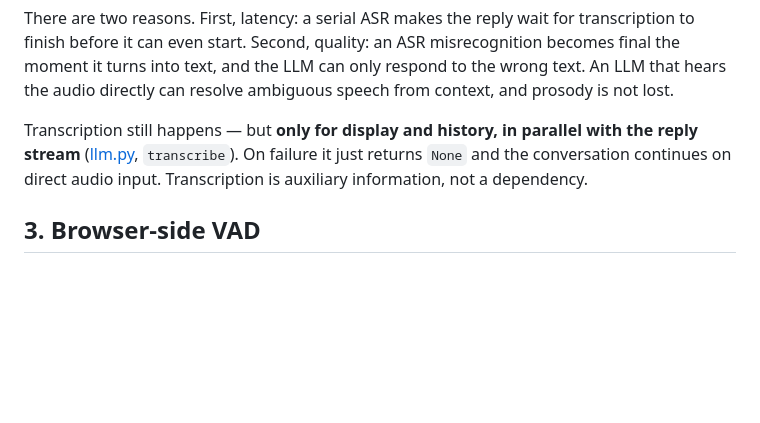
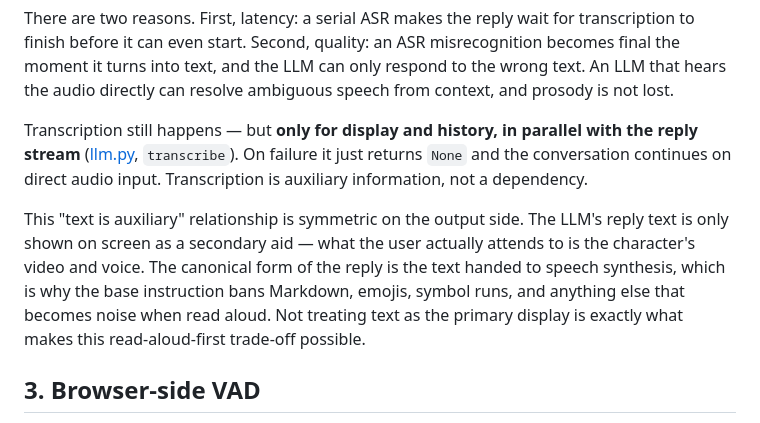
Before and after one commit to animede/Realtime_Conversation_Video, a Markdown page: docs/conversation-pipeline.en.md, the part around the change. Rendered like a GitHub page; blank space fills up the shorter version.

Commit message:
docs: state the text-is-auxiliary symmetry and the read-aloud-first trade-off
Co-Authored-By: Claude <noreply@anthropic.com>

```diff
--- a/docs/conversation-pipeline.en.md
+++ b/docs/conversation-pipeline.en.md
@@ -24,6 +24,8 @@ The conventional voice-input pipeline is a serial "ASR → text → LLM". This a
 There are two reasons. First, latency: a serial ASR makes the reply wait for transcription to finish before it can even start. Second, quality: an ASR misrecognition becomes final the moment it turns into text, and the LLM can only respond to the wrong text. An LLM that hears the audio directly can resolve ambiguous speech from context, and prosody is not lost.
 
 Transcription still happens — but **only for display and history, in parallel with the reply stream** ([llm.py](../app/llm.py), `transcribe`). On failure it just returns `None` and the conversation continues on direct audio input. Transcription is auxiliary information, not a dependency.
+
+This "text is auxiliary" relationship is symmetric on the output side. The LLM's reply text is only shown on screen as a secondary aid — what the user actually attends to is the character's video and voice. The canonical form of the reply is the text handed to speech synthesis, which is why the base instruction bans Markdown, emojis, symbol runs, and anything else that becomes noise when read aloud. Not treating text as the primary display is exactly what makes this read-aloud-first trade-off possible.
 
 ## 3. Browser-side VAD
 
```
Also changed, not shown: docs/conversation-pipeline.md (+2 -0 lines).
